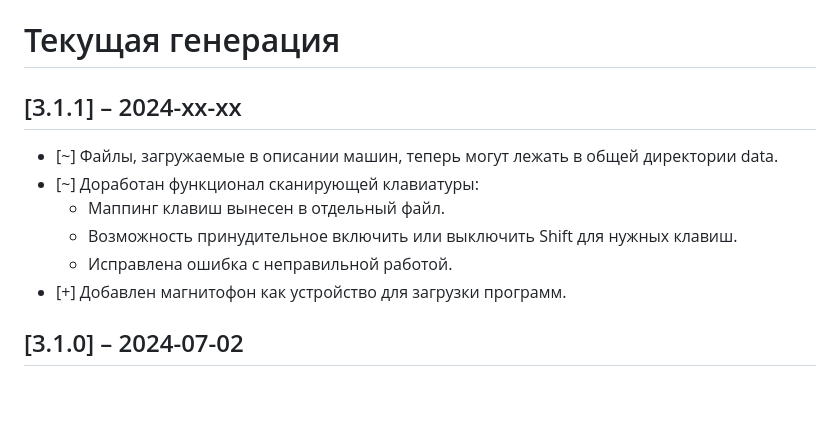
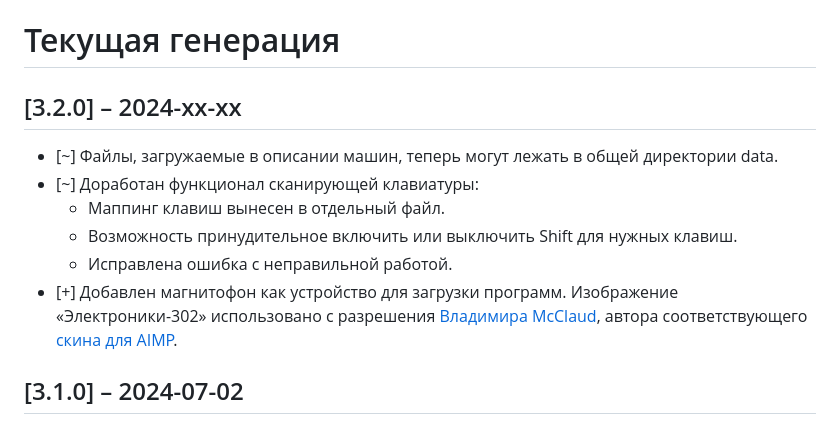
Before and after one commit to Ptr314/ecat3, a Markdown page: HISTORY.md, the part around the change. GitHub-like rendering; blank space fills up the shorter version.

```diff
--- a/HISTORY.md
+++ b/HISTORY.md
@@ -1,12 +1,12 @@
 # Текущая генерация
 
-## [3.1.1] &ndash; 2024-xx-xx
+## [3.2.0] &ndash; 2024-xx-xx
 - [~] Файлы, загружаемые в описании машин, теперь могут лежать в общей директории data.
 - [~] Доработан функционал сканирующей клавиатуры:
     - Маппинг клавиш вынесен в отдельный файл.
     - Возможность принудительное включить или выключить Shift для нужных клавиш.
     - Исправлена ошибка с неправильной работой.
-- [+] Добавлен магнитофон как устройство для загрузки программ.
+- [+] Добавлен магнитофон как устройство для загрузки программ. Изображение &laquo;Электроники-302&raquo; использовано с разрешения [Владимира McClaud](http://www.mcclaud.ru), автора соответствующего [скина для AIMP](http://www.mcclaud.ru/oldgram/aimp_skin.htm).
 
 ## [3.1.0] &ndash; 2024-07-02
 - [+] Добавлен тип процессора 6502 (65C02).
```
Also changed, not shown: MANUAL.md (+24 -4 lines), README.md (+8 -0 lines), screenshots/Electronica-302.png (added), src/resources/icons/roller_left.gif, src/resources/icons/roller_right.gif, 4 other files.
